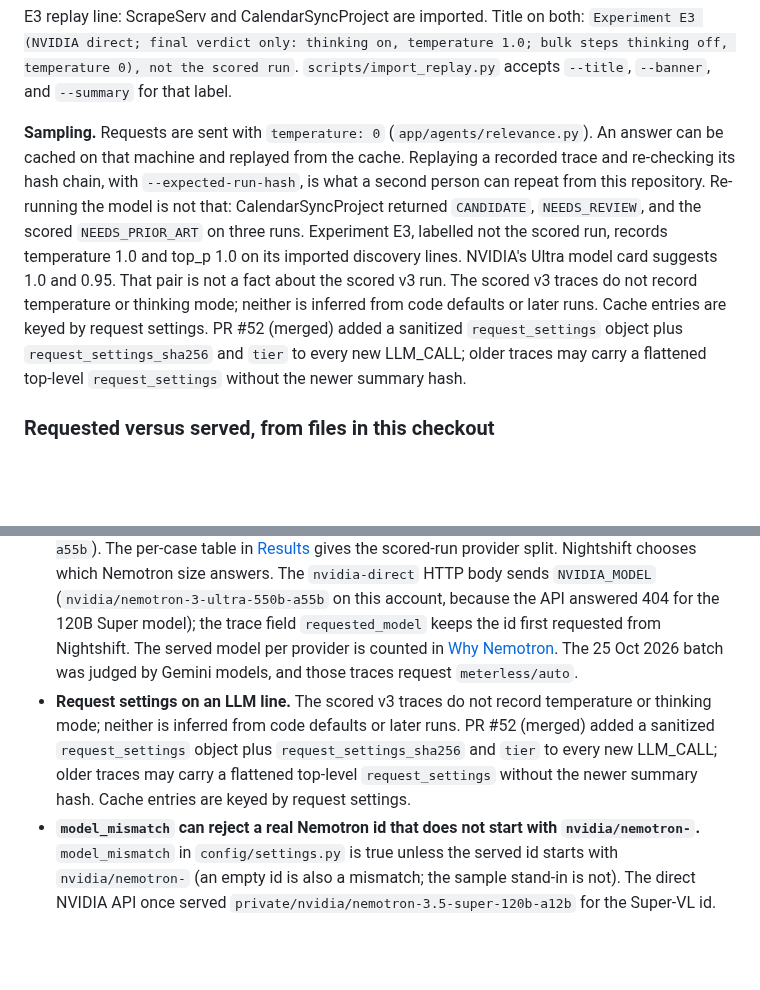
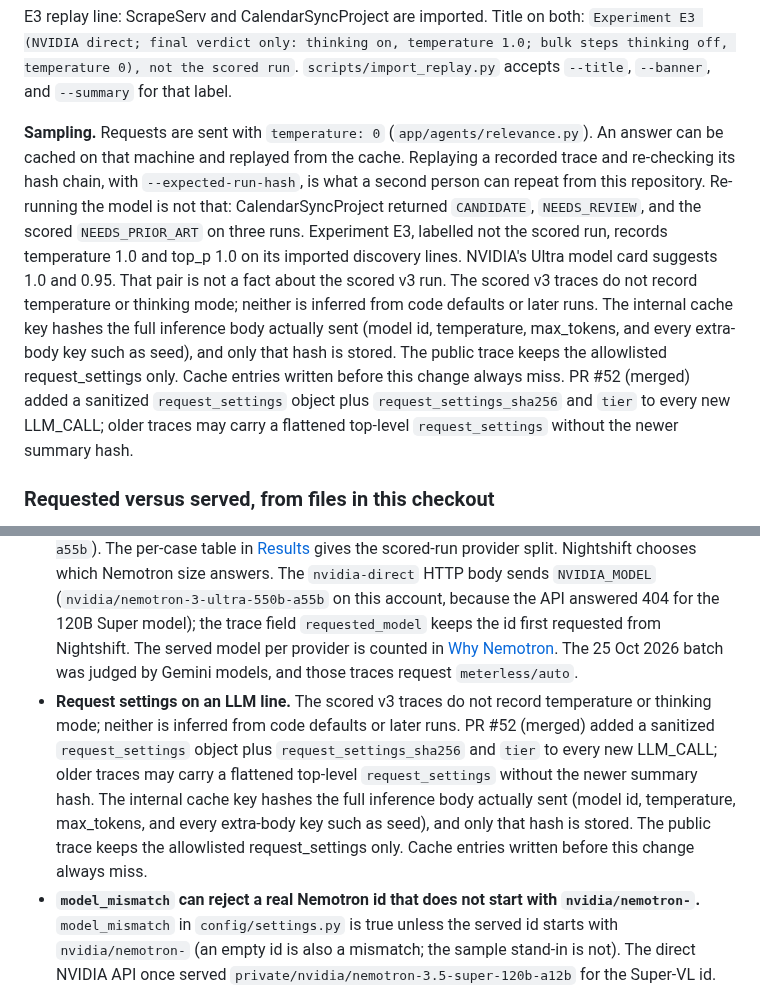
Before and after one commit to Fu93/phoenixrepo, a Markdown page: README.md, 2 parts joined by grey strips. Rendered like a GitHub page; blank space fills up the shorter version.

Commit message:
Describe the cache key as the hash of the full inference body.
Replace the neutral cache-key sentence with the behaviour merged in #56: the stored key is a hash of model id, temperature, max_tokens, and every extra-body field, and older cache entries miss.

Co-authored-by: Hao En Fu <Fu93@users.noreply.github.com>

```diff
--- a/README.md
+++ b/README.md
@@ -328,7 +328,7 @@ On the labels in that table, 3 of 5 E3 verdicts agree with the human label (Self
 
 E3 replay line: ScrapeServ and CalendarSyncProject are imported. Title on both: `Experiment E3 (NVIDIA direct; final verdict only: thinking on, temperature 1.0; bulk steps thinking off, temperature 0), not the scored run`. `scripts/import_replay.py` accepts `--title`, `--banner`, and `--summary` for that label.
 
-**Sampling.** Requests are sent with `temperature: 0` (`app/agents/relevance.py`). An answer can be cached on that machine and replayed from the cache. Replaying a recorded trace and re-checking its hash chain, with `--expected-run-hash`, is what a second person can repeat from this repository. Re-running the model is not that: CalendarSyncProject returned `CANDIDATE`, `NEEDS_REVIEW`, and the scored `NEEDS_PRIOR_ART` on three runs. Experiment E3, labelled not the scored run, records temperature 1.0 and top_p 1.0 on its imported discovery lines. NVIDIA's Ultra model card suggests 1.0 and 0.95. That pair is not a fact about the scored v3 run. The scored v3 traces do not record temperature or thinking mode; neither is inferred from code defaults or later runs. Cache entries are keyed by request settings. PR #52 (merged) added a sanitized `request_settings` object plus `request_settings_sha256` and `tier` to every new LLM_CALL; older traces may carry a flattened top-level `request_settings` without the newer summary hash.
+**Sampling.** Requests are sent with `temperature: 0` (`app/agents/relevance.py`). An answer can be cached on that machine and replayed from the cache. Replaying a recorded trace and re-checking its hash chain, with `--expected-run-hash`, is what a second person can repeat from this repository. Re-running the model is not that: CalendarSyncProject returned `CANDIDATE`, `NEEDS_REVIEW`, and the scored `NEEDS_PRIOR_ART` on three runs. Experiment E3, labelled not the scored run, records temperature 1.0 and top_p 1.0 on its imported discovery lines. NVIDIA's Ultra model card suggests 1.0 and 0.95. That pair is not a fact about the scored v3 run. The scored v3 traces do not record temperature or thinking mode; neither is inferred from code defaults or later runs. The internal cache key hashes the full inference body actually sent (model id, temperature, max_tokens, and every extra-body key such as seed), and only that hash is stored. The public trace keeps the allowlisted request_settings only. Cache entries written before this change always miss. PR #52 (merged) added a sanitized `request_settings` object plus `request_settings_sha256` and `tier` to every new LLM_CALL; older traces may carry a flattened top-level `request_settings` without the newer summary hash.
 
 ### Requested versus served, from files in this checkout
 
@@ -462,7 +462,7 @@ python scripts/import_replay.py logs/trace-<run_id>.jsonl --verdict path/to/scor
 
 - **`POST /judge` does not judge without a Nightshift token.** A blank token, a documented placeholder, or `rt-local` returns HTTP 503 (`ModelJudgingNotConfigured`) and writes no verdict and no HTML report. The CLI `scripts/judge_repo.py` still runs in that case and can return a phrase/keyword verdict with `answers_used` 0.
 - **Nightshift is slow and 502-prone.** A call can take from a few seconds to several minutes and can return HTTP 502. Committed traces record `provider: nvidia-direct` with `fallback_reason` `nightshift HTTP 502` under policy `fallback-nvidia`, for example `alternative_batch` lines in `data/replays/dsregoitia-calendarsyncproject/trace.jsonl` (requested `nvidia/nemotron-3-super-120b-a12b`, served `nvidia/nemotron-3-ultra-550b-a55b`). The per-case table in [Results](#results) gives the scored-run provider split. Nightshift chooses which Nemotron size answers. The `nvidia-direct` HTTP body sends `NVIDIA_MODEL` (`nvidia/nemotron-3-ultra-550b-a55b` on this account, because the API answered 404 for the 120B Super model); the trace field `requested_model` keeps the id first requested from Nightshift. The served model per provider is counted in [Why Nemotron](#why-nemotron). The 25 Oct 2026 batch was judged by Gemini models, and those traces request `meterless/auto`.
-- **Request settings on an LLM line.** The scored v3 traces do not record temperature or thinking mode; neither is inferred from code defaults or later runs. PR #52 (merged) added a sanitized `request_settings` object plus `request_settings_sha256` and `tier` to every new LLM_CALL; older traces may carry a flattened top-level `request_settings` without the newer summary hash. Cache entries are keyed by request settings.
+- **Request settings on an LLM line.** The scored v3 traces do not record temperature or thinking mode; neither is inferred from code defaults or later runs. PR #52 (merged) added a sanitized `request_settings` object plus `request_settings_sha256` and `tier` to every new LLM_CALL; older traces may carry a flattened top-level `request_settings` without the newer summary hash. The internal cache key hashes the full inference body actually sent (model id, temperature, max_tokens, and every extra-body key such as seed), and only that hash is stored. The public trace keeps the allowlisted request_settings only. Cache entries written before this change always miss.
 - **`model_mismatch` can reject a real Nemotron id that does not start with `nvidia/nemotron-`.** `model_mismatch` in `config/settings.py` is true unless the served id starts with `nvidia/nemotron-` (an empty id is also a mismatch; the sample stand-in is not). The direct NVIDIA API once served `private/nvidia/nemotron-3.5-super-120b-a12b` for the Super-VL id. `fallback-nvidia` would reject that reply although it is Nemotron. This errs on the safe side: it can wrongly reject a real Nemotron, never accept a non-Nemotron. The rule is unchanged.
 - **Direct NVIDIA returned HTTP 429 during experiment E3.** Across the five E3 runs, 36 of the 112 calls came back HTTP 429. The repository's retries completed every call. None failed permanently. This is a rate limit on that direct API, not a change to the retry code, and it is not a figure from the scored run.
 - **The quote check accepts any substring.** `quote_in_text` (`app/agents/relevance.py`) returns true when the quote, after normalising case, whitespace, Markdown marks and typographic dashes, occurs anywhere in the text. There is no minimum length. The gate-1 prompts (`app/prompts/relevance_*.md`, `app/prompts/rescue_plan.md`) tell the model to copy an exact verbatim substring and do not state a minimum length. A one-word quote satisfies the check. The check proves the quote occurs. It does not prove the quote supports the verdict or the rescue item.
```
